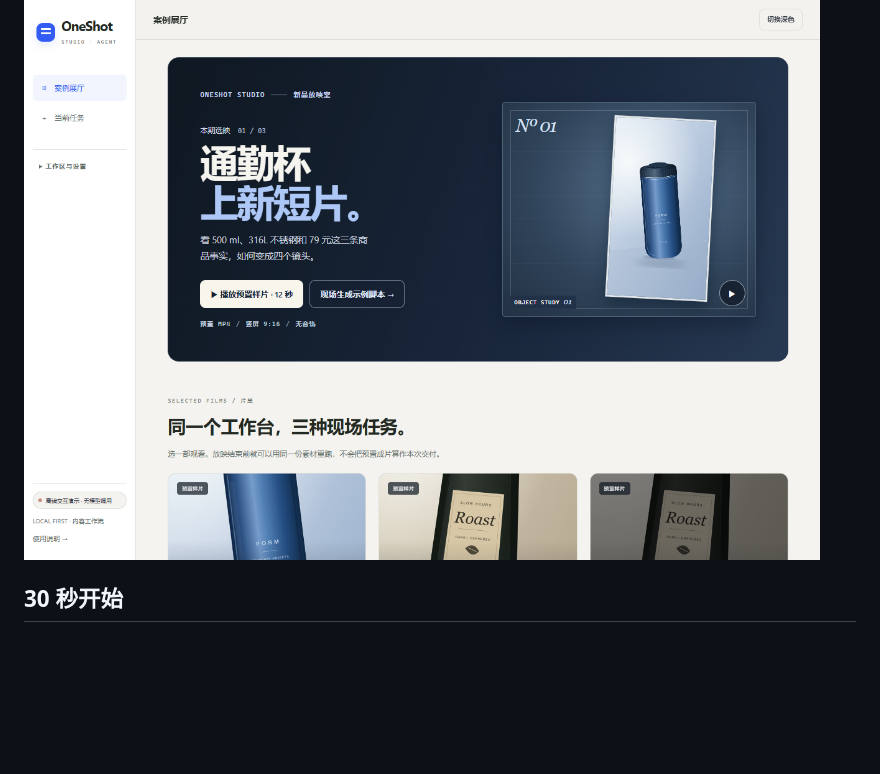
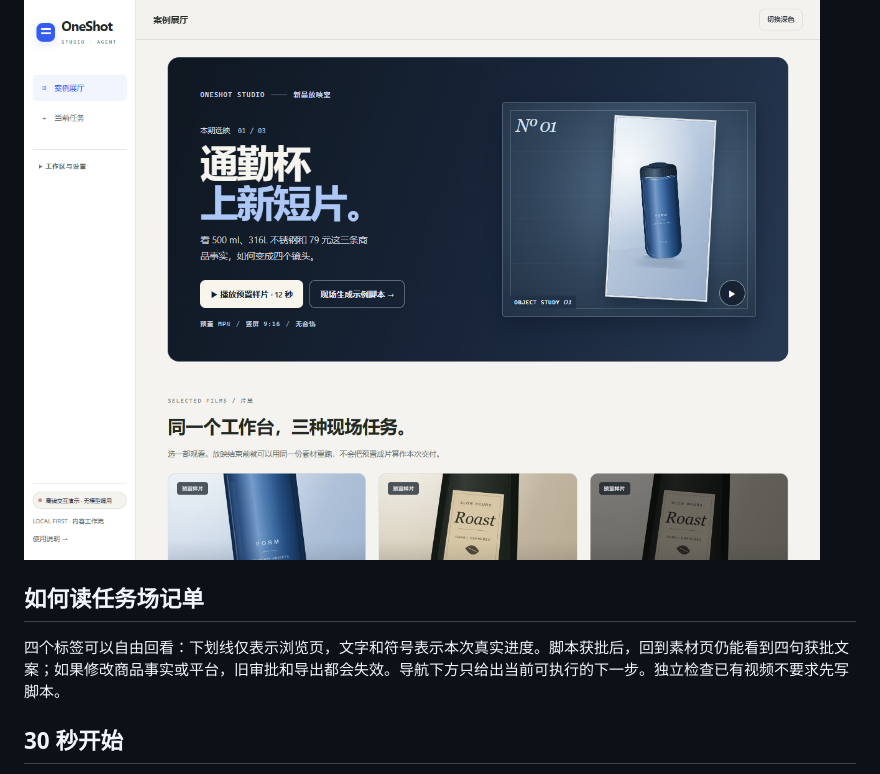
Before and after one commit to RestartBaiYe/oneshot-studio, a Markdown page: README.md, the part around the change. Rendered like a GitHub page; blank space fills up the shorter version.

```diff
--- a/README.md
+++ b/README.md
@@ -5,6 +5,10 @@
 把商品事实组织成可审阅的四镜头脚本，人工批准后用本机 FFmpeg 制作短片；也可以检查已有视频的黑场等技术问题。**案例先展示输出，工作区单独记录本次实际运行。**
 
 ![案例展厅](docs/evidence/gallery-light.png)
+
+## 如何读任务场记单
+
+四个标签可以自由回看：下划线仅表示浏览页，文字和符号表示本次真实进度。脚本获批后，回到素材页仍能看到四句获批文案；如果修改商品事实或平台，旧审批和导出都会失效。导航下方只给出当前可执行的下一步。独立检查已有视频不要求先写脚本。
 
 ## 30 秒开始
 
```
Also changed, not shown: docs/ACCEPTANCE.md (+6 -0 lines), docs/evidence/task-slate.png (added), 12 other files.
